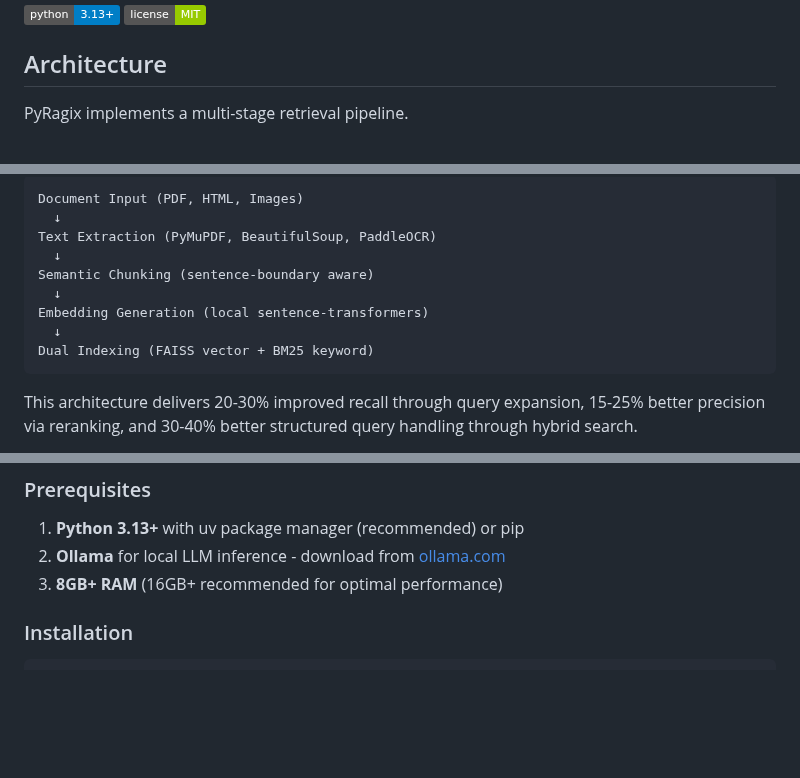
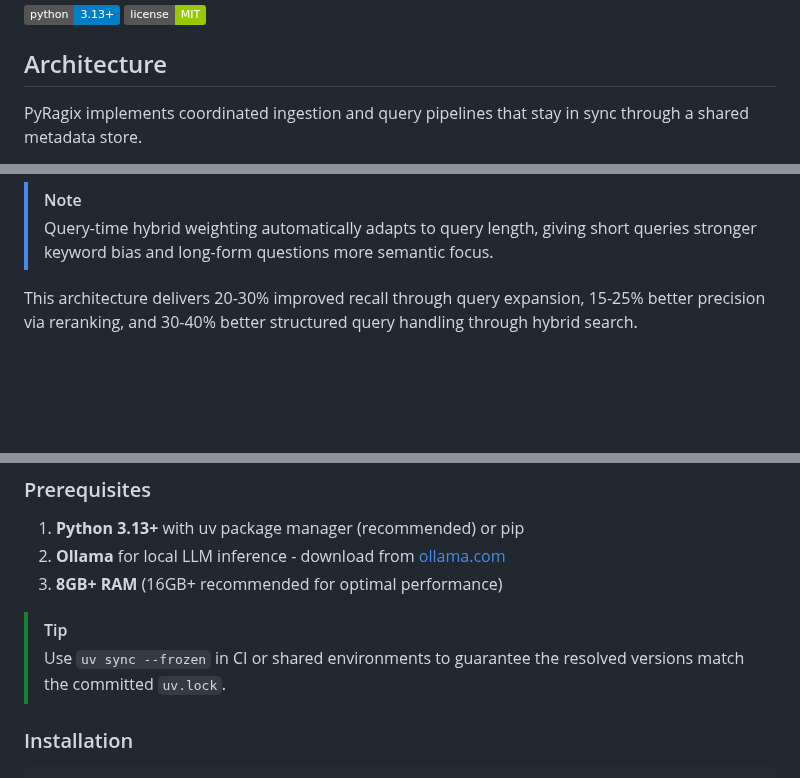
Before and after one commit to psarno/PyRagix, a Markdown page: README.md, 3 parts joined by grey strips. Drawn GitHub-style; badges without logos; blank space fills up the shorter version.

````diff
--- a/README.md
+++ b/README.md
@@ -11,5 +11,5 @@ Looking for a cross-platform .NET solution?  See [pyragix-net](https://github.co
 
 ## Architecture
 
-PyRagix implements a multi-stage retrieval pipeline.
+PyRagix implements coordinated ingestion and query pipelines that stay in sync through a shared metadata store.
 
@@ -30,14 +55,7 @@ Answer Generation (local Ollama LLM)
 ```
-Document Input (PDF, HTML, Images)
-  ↓
-Text Extraction (PyMuPDF, BeautifulSoup, PaddleOCR)
-  ↓
-Semantic Chunking (sentence-boundary aware)
-  ↓
-Embedding Generation (local sentence-transformers)
-  ↓
-Dual Indexing (FAISS vector + BM25 keyword)
-```
+
+> [!NOTE]
+> Query-time hybrid weighting automatically adapts to query length, giving short queries stronger keyword bias and long-form questions more semantic focus.
 
 This architecture delivers 20-30% improved recall through query expansion, 15-25% better precision via reranking, and 30-40% better structured query handling through hybrid search.
 
@@ -167,6 +185,9 @@ This architecture ensures maintainability, testability, and type safety across 3
 1. **Python 3.13+** with uv package manager (recommended) or pip
 2. **Ollama** for local LLM inference - download from [ollama.com](https://ollama.com)
 3. **8GB+ RAM** (16GB+ recommended for optimal performance)
+
+> [!TIP]
+> Use `uv sync --frozen` in CI or shared environments to guarantee the resolved versions match the committed `uv.lock`.
 
 ### Installation
 
````
Also changed, not shown: other parts of README.md (+37 -12 lines).
